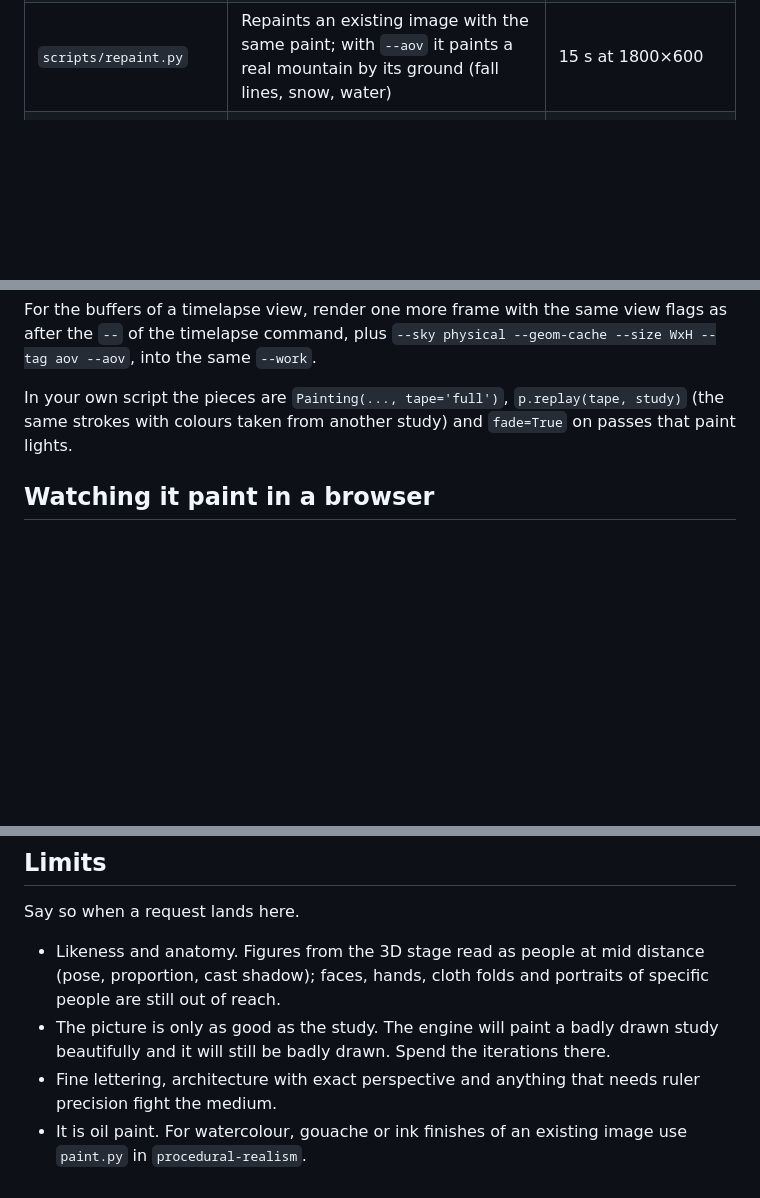
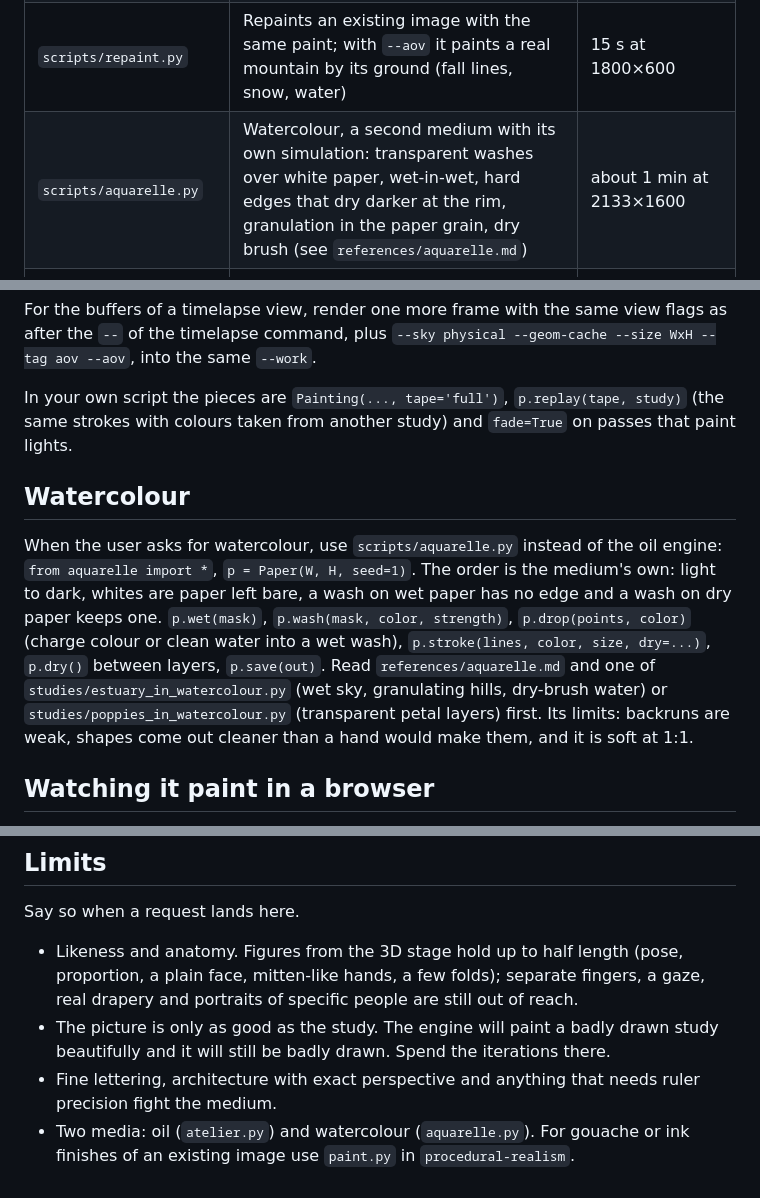
Before and after one commit to dogum/procedural-art, a Markdown page: skills/procedural-painting/SKILL.md, 3 parts joined by grey strips. GitHub-like rendering; blank space fills up the shorter version.

```diff
--- a/skills/procedural-painting/SKILL.md
+++ b/skills/procedural-painting/SKILL.md
@@ -16,6 +16,7 @@ You are the painter. `scripts/atelier.py` is the paint, the brushes and the canv
 | `scripts/sitting.py` + `scripts/atelier.py` | An original painting of any subject, painted in sittings with a look at the canvas between them | 10 to 20 s per look at 1200×800 · 1 to 3 min for a 2400×1600 final |
 | `scripts/stage.py` | Sets the subject up as a small 3D scene (solids, posable figures, camera, light) and hands the painter a colour study, masks, depth and form-following brush directions | 10 to 16 s per render |
 | `scripts/repaint.py` | Repaints an existing image with the same paint; with `--aov` it paints a real mountain by its ground (fall lines, snow, water) | 15 s at 1800×600 |
+| `scripts/aquarelle.py` | Watercolour, a second medium with its own simulation: transparent washes over white paper, wet-in-wet, hard edges that dry darker at the rim, granulation in the paper grain, dry brush (see `references/aquarelle.md`) | about 1 min at 2133×1600 |
 | `scripts/motion.py` | A painting that moves: a fixed-camera film (a sunset timelapse) painted with one set of strokes that hold still while the light changes | about 2.5 s per frame at 1200×400, frames in parallel |
 | `scripts/tape.py` | Exports the stroke list so the painting can paint itself live in a browser (`docs/paint`) | under 1 s |
 
@@ -120,6 +121,10 @@ For the buffers of a timelapse view, render one more frame with the same view fl
 
 In your own script the pieces are `Painting(..., tape='full')`, `p.replay(tape, study)` (the same strokes with colours taken from another study) and `fade=True` on passes that paint lights.
 
+## Watercolour
+
+When the user asks for watercolour, use `scripts/aquarelle.py` instead of the oil engine: `from aquarelle import *`, `p = Paper(W, H, seed=1)`. The order is the medium's own: light to dark, whites are paper left bare, a wash on wet paper has no edge and a wash on dry paper keeps one. `p.wet(mask)`, `p.wash(mask, color, strength)`, `p.drop(points, color)` (charge colour or clean water into a wet wash), `p.stroke(lines, color, size, dry=...)`, `p.dry()` between layers, `p.save(out)`. Read `references/aquarelle.md` and one of `studies/estuary_in_watercolour.py` (wet sky, granulating hills, dry-brush water) or `studies/poppies_in_watercolour.py` (transparent petal layers) first. Its limits: backruns are weak, shapes come out cleaner than a hand would make them, and it is soft at 1:1.
+
 ## Watching it paint in a browser
 
 Every study takes `--tape FILE` (and `sitting.py --final ... --tape FILE`): the stroke list in a 0.7 to 2 MB file. The page in `docs/paint` holds a JavaScript port of the simulator and lays the strokes again live, at any size, with a movable light. It is not a video. To add a painting there, export to `docs/paint/tapes/NAME.tape` and add `{ id: 'NAME', title: '...' }` to `PAINTINGS` in `docs/paint/app.js`. In your own script: `Painting(..., tape=True)`, then `from tape import save_tape; save_tape(p, 'x.tape', title='...')`.
@@ -128,7 +133,7 @@ Every study takes `--tape FILE` (and `sitting.py --final ... --tape FILE`): the
 
 Say so when a request lands here.
 
-- Likeness and anatomy. Figures from the 3D stage read as people at mid distance (pose, proportion, cast shadow); faces, hands, cloth folds and portraits of specific people are still out of reach.
+- Likeness and anatomy. Figures from the 3D stage hold up to half length (pose, proportion, a plain face, mitten-like hands, a few folds); separate fingers, a gaze, real drapery and portraits of specific people are still out of reach.
 - The picture is only as good as the study. The engine will paint a badly drawn study beautifully and it will still be badly drawn. Spend the iterations there.
 - Fine lettering, architecture with exact perspective and anything that needs ruler precision fight the medium.
-- It is oil paint. For watercolour, gouache or ink finishes of an existing image use `paint.py` in `procedural-realism`.
+- Two media: oil (`atelier.py`) and watercolour (`aquarelle.py`). For gouache or ink finishes of an existing image use `paint.py` in `procedural-realism`.
```
Also changed, not shown: CHANGELOG.md (+1 -0 lines), README.md (+14 -1 lines), docs/media/wc_estuary.jpg (added), docs/media/wc_estuary_detail.jpg (added), docs/media/wc_poppies.jpg (added), 1 other file.
